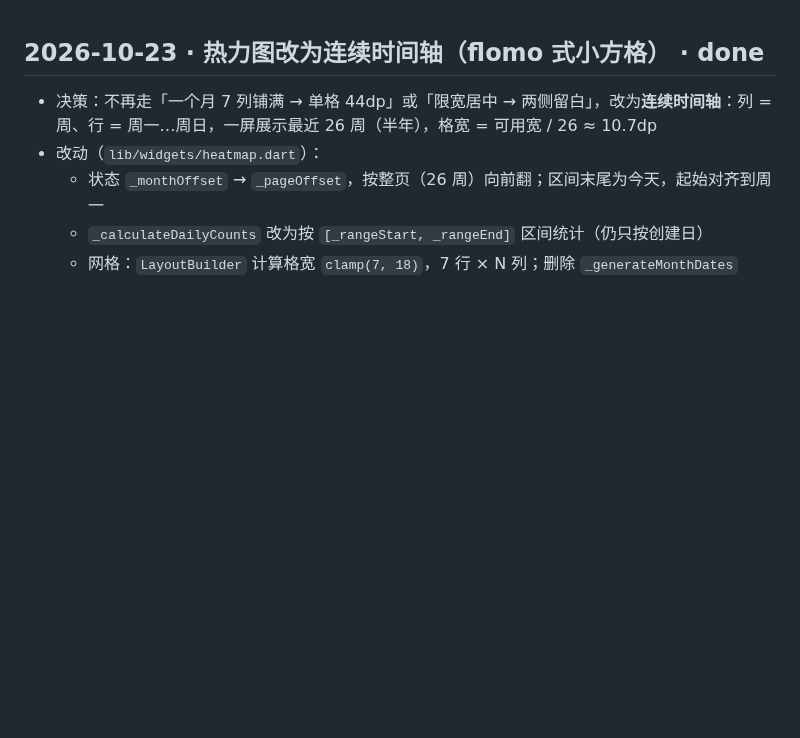
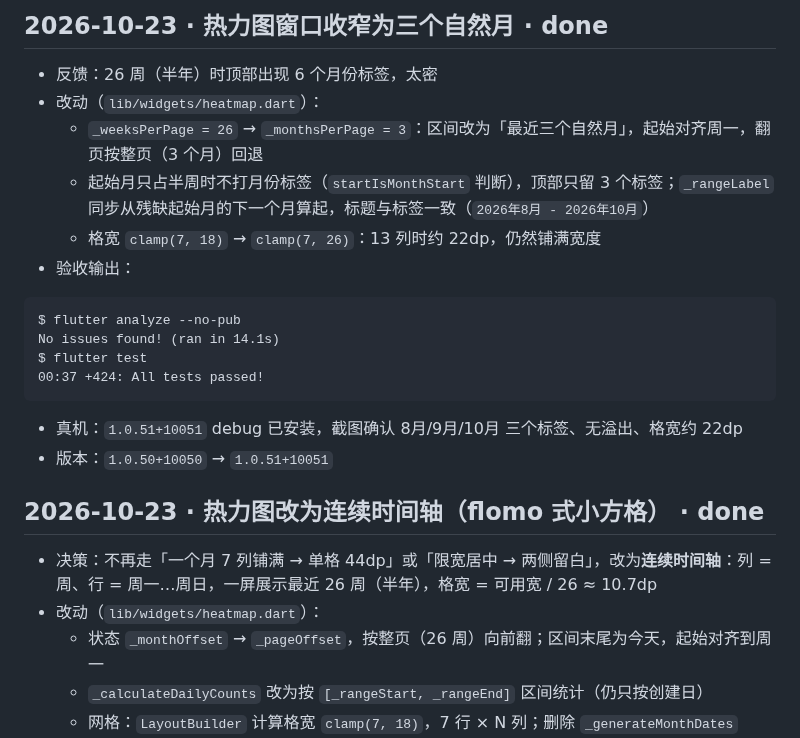
Before and after one commit to liudengxing/InkPaper, a Markdown page: PROGRESS.md, the part around the change. GitHub-like rendering; blank space fills up the shorter version.

Commit message:
docs(progress): 记录热力图三月窗口调整

````diff
--- a/PROGRESS.md
+++ b/PROGRESS.md
@@ -1,3 +1,20 @@
+## 2026-10-23 · 热力图窗口收窄为三个自然月 · done
+
+- 反馈：26 周（半年）时顶部出现 6 个月份标签，太密
+- 改动（`lib/widgets/heatmap.dart`）：
+  - `_weeksPerPage = 26` → `_monthsPerPage = 3`：区间改为「最近三个自然月」，起始对齐周一，翻页按整页（3 个月）回退
+  - 起始月只占半周时不打月份标签（`startIsMonthStart` 判断），顶部只留 3 个标签；`_rangeLabel` 同步从残缺起始月的下一个月算起，标题与标签一致（`2026年8月 - 2026年10月`）
+  - 格宽 `clamp(7, 18)` → `clamp(7, 26)`：13 列时约 22dp，仍然铺满宽度
+- 验收输出：
+```
+$ flutter analyze --no-pub
+No issues found! (ran in 14.1s)
+$ flutter test
+00:37 +424: All tests passed!
+```
+- 真机：`1.0.51+10051` debug 已安装，截图确认 8月/9月/10月 三个标签、无溢出、格宽约 22dp
+- 版本：`1.0.50+10050` → `1.0.51+10051`
+
 ## 2026-10-23 · 热力图改为连续时间轴（flomo 式小方格） · done
 
 - 决策：不再走「一个月 7 列铺满 → 单格 44dp」或「限宽居中 → 两侧留白」，改为**连续时间轴**：列 = 周、行 = 周一…周日，一屏展示最近 26 周（半年），格宽 = 可用宽 / 26 ≈ 10.7dp
````
